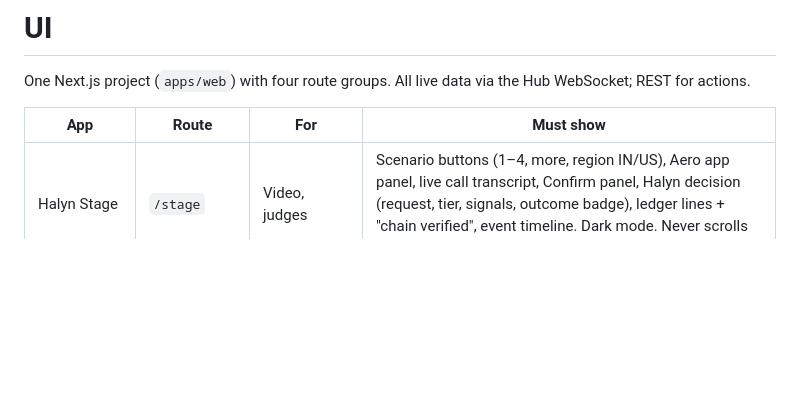
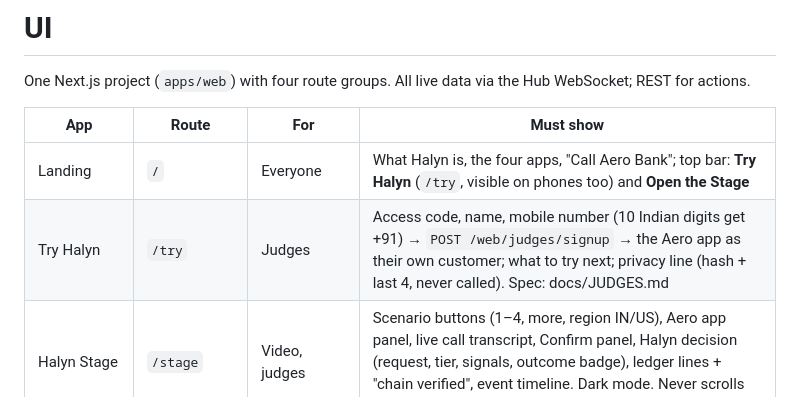
Before and after one commit to mysticalseeker24/halyn-voice, a Markdown page: docs/UI.md, the part around the change. Drawn GitHub-style; blank space fills up the shorter version.

```diff
--- a/docs/UI.md
+++ b/docs/UI.md
@@ -4,6 +4,8 @@ One Next.js project (`apps/web`) with four route groups. All live data via the H
 
 | App | Route | For | Must show |
 |---|---|---|---|
+| Landing | `/` | Everyone | What Halyn is, the four apps, "Call Aero Bank"; top bar: **Try Halyn** (`/try`, visible on phones too) and **Open the Stage** |
+| Try Halyn | `/try` | Judges | Access code, name, mobile number (10 Indian digits get +91) → `POST /web/judges/signup` → the Aero app as their own customer; what to try next; privacy line (hash + last 4, never called). Spec: docs/JUDGES.md |
 | Halyn Stage | `/stage` | Video, judges | Scenario buttons (1–4, more, region IN/US), Aero app panel, live call transcript, Confirm panel, Halyn decision (request, tier, signals, outcome badge), ledger lines + "chain verified", event timeline. Dark mode. Never scrolls during a scenario |
 | Halyn Console | `/console/*` | Bank teams | Live, Calls, Policies, Passes, Test, Signals, Ledger, Handoffs, Integrations |
 | Aero Bank app | `/aero/*` | Customer on phone | Home (balance, activity, card, loan), approval sheet (exact action, Approve with passkey / Decline, "Aero will never ask you to move money to a safe account"), alerts, Assistant access (issue/revoke Pass), Call Aero (web call), Hindi/English toggle |
```
Also changed, not shown: README.md (+2 -1 lines), docs/JUDGES.md (+2 -1 lines), docs/screens/landing-dark.png, docs/screens/landing.png, docs/screens/try.png (added), 2 other files.
